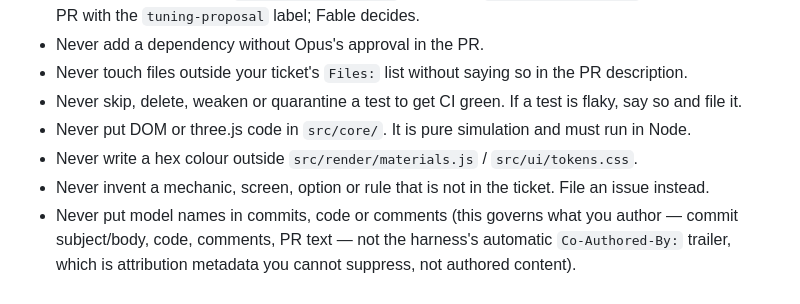
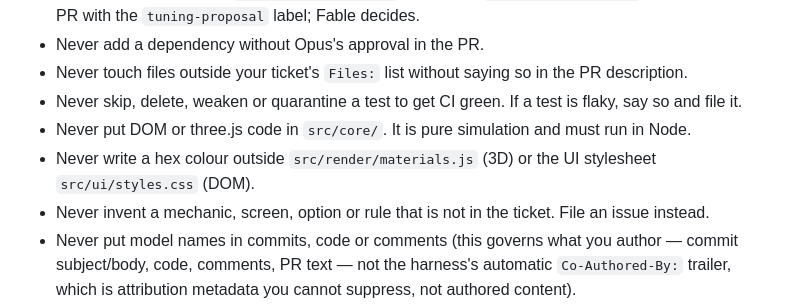
Before and after one commit to aliceagent/kobisnake, a Markdown page: CLAUDE.md, the part around the change. Rendered like a GitHub page.

Commit message:
KS-01-07: fix never-list to point at src/ui/styles.css
src/ui/tokens.css never existed; KS-01-05 put the UI stylesheet at
src/ui/styles.css instead (deliberately colour-free, per the strict
CSP). Point the hex-colour rule at the real files.

Co-Authored-By: Claude Opus 5 <noreply@anthropic.com>
Claude-Session: https://claude.ai/code/session_0174nmB4rdFDd2eoaNDYXxvb

```diff
--- a/CLAUDE.md
+++ b/CLAUDE.md
@@ -37,7 +37,7 @@ There is no `test:sim` script: simulation tests live in `tests/sim/` but run und
 - Never touch files outside your ticket's `Files:` list without saying so in the PR description.
 - Never skip, delete, weaken or quarantine a test to get CI green. If a test is flaky, say so and file it.
 - Never put DOM or three.js code in `src/core/`. It is pure simulation and must run in Node.
-- Never write a hex colour outside `src/render/materials.js` / `src/ui/tokens.css`.
+- Never write a hex colour outside `src/render/materials.js` (3D) or the UI stylesheet `src/ui/styles.css` (DOM).
 - Never invent a mechanic, screen, option or rule that is not in the ticket. File an issue instead.
 - Never put model names in commits, code or comments (this governs what you author — commit subject/body, code,
   comments, PR text — not the harness's automatic `Co-Authored-By:` trailer, which is attribution metadata you
```
